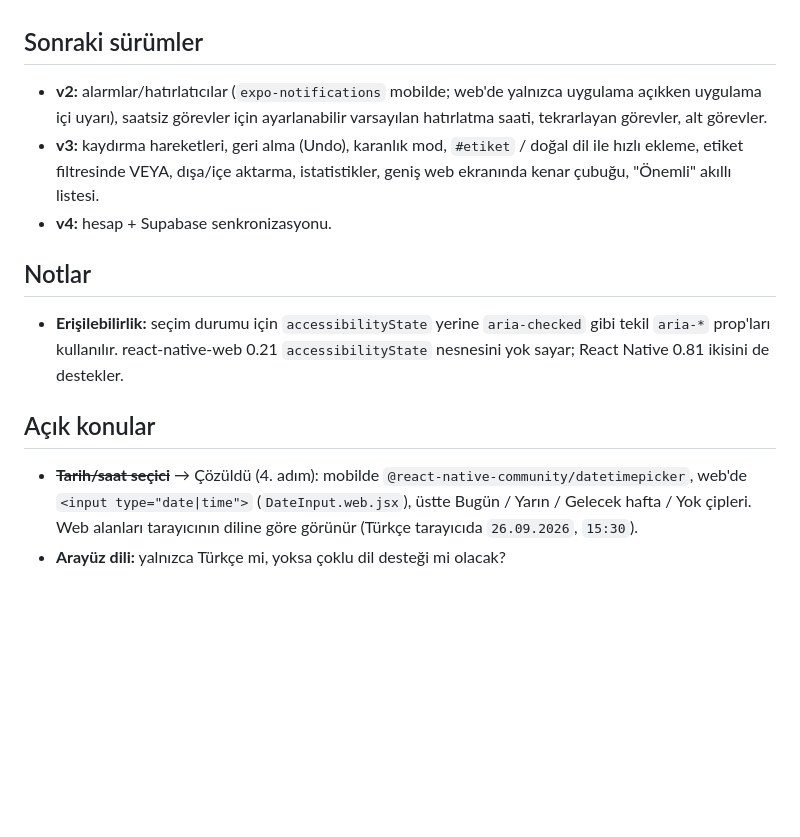
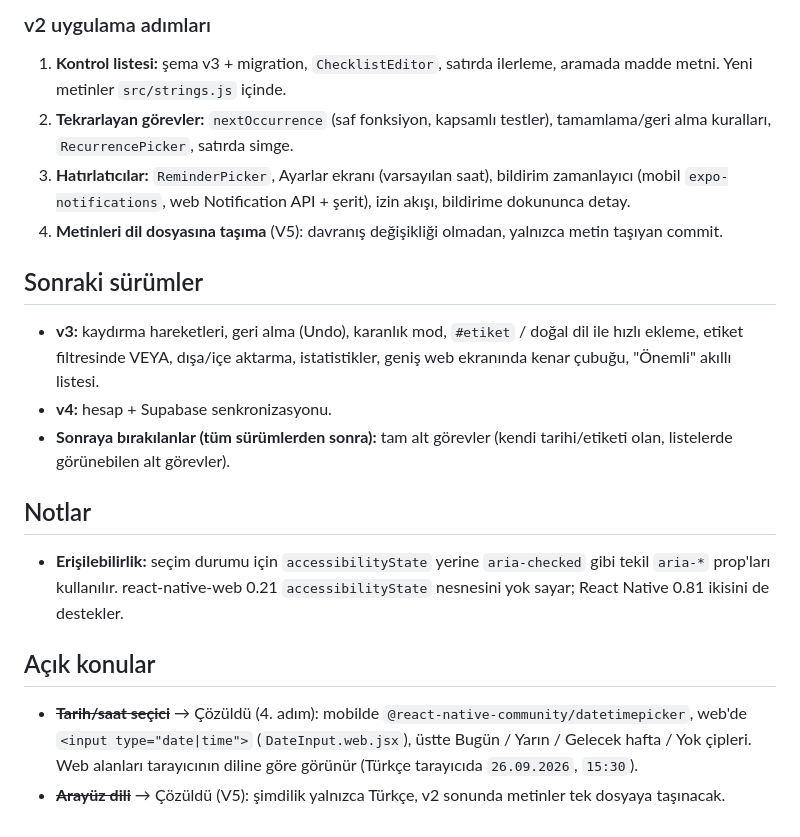
Before and after one commit to asballi/todo-app-rn, a Markdown page: docs/PLAN.md, the part around one of its changes. Drawn GitHub-style; blank space fills up the shorter version.

```diff
--- a/docs/PLAN.md
+++ b/docs/PLAN.md
@@ -197,8 +253,15 @@ Her adım ayrı, çalışır durumda bir commit/PR olmalı.
+### v2 uygulama adımları
+
+1. **Kontrol listesi:** şema v3 + migration, `ChecklistEditor`, satırda ilerleme, aramada madde metni. Yeni metinler `src/strings.js` içinde.
+2. **Tekrarlayan görevler:** `nextOccurrence` (saf fonksiyon, kapsamlı testler), tamamlama/geri alma kuralları, `RecurrencePicker`, satırda simge.
+3. **Hatırlatıcılar:** `ReminderPicker`, Ayarlar ekranı (varsayılan saat), bildirim zamanlayıcı (mobil `expo-notifications`, web Notification API + şerit), izin akışı, bildirime dokununca detay.
+4. **Metinleri dil dosyasına taşıma** (V5): davranış değişikliği olmadan, yalnızca metin taşıyan commit.
+
 ## Sonraki sürümler
 
-- **v2:** alarmlar/hatırlatıcılar (`expo-notifications` mobilde; web'de yalnızca uygulama açıkken uygulama içi uyarı), saatsiz görevler için ayarlanabilir varsayılan hatırlatma saati, tekrarlayan görevler, alt görevler.
 - **v3:** kaydırma hareketleri, geri alma (Undo), karanlık mod, `#etiket` / doğal dil ile hızlı ekleme, etiket filtresinde VEYA, dışa/içe aktarma, istatistikler, geniş web ekranında kenar çubuğu, "Önemli" akıllı listesi.
 - **v4:** hesap + Supabase senkronizasyonu.
+- **Sonraya bırakılanlar (tüm sürümlerden sonra):** tam alt görevler (kendi tarihi/etiketi olan, listelerde görünebilen alt görevler).
 
 ## Notlar
 
@@ -207,4 +270,4 @@ Her adım ayrı, çalışır durumda bir commit/PR olmalı.
 ## Açık konular
 
 - ~~**Tarih/saat seçici**~~ → Çözüldü (4. adım): mobilde `@react-native-community/datetimepicker`, web'de `<input type="date|time">` (`DateInput.web.jsx`), üstte Bugün / Yarın / Gelecek hafta / Yok çipleri. Web alanları tarayıcının diline göre görünür (Türkçe tarayıcıda `26.09.2026`, `15:30`).
-- **Arayüz dili:** yalnızca Türkçe mi, yoksa çoklu dil desteği mi olacak?
+- ~~**Arayüz dili**~~ → Çözüldü (V5): şimdilik yalnızca Türkçe, v2 sonunda metinler tek dosyaya taşınacak.
```
Also changed, not shown: other parts of docs/PLAN.md (+56 -0 lines).
